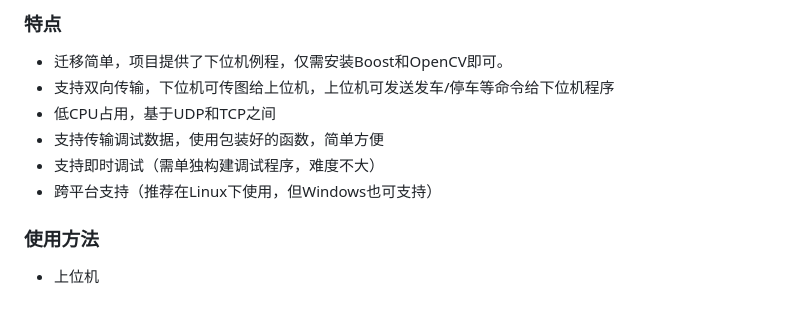
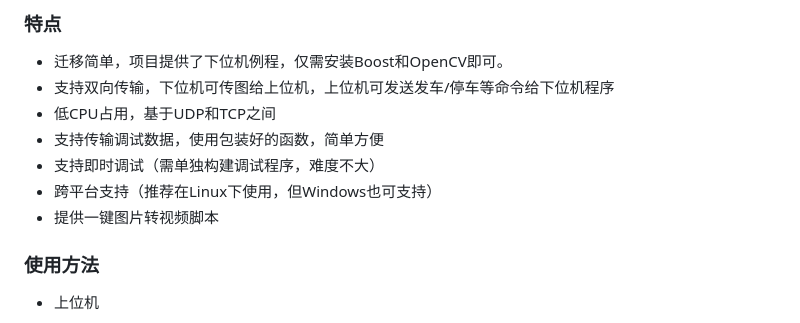
Before and after one commit to NotIvny/SmartCar_Upper, a Markdown page: README.md, the part around the change. GitHub-like rendering.

```diff
--- a/README.md
+++ b/README.md
@@ -12,6 +12,7 @@
 - 支持传输调试数据，使用包装好的函数，简单方便
 - 支持即时调试（需单独构建调试程序，难度不大）
 - 跨平台支持（推荐在Linux下使用，但Windows也可支持）
+- 提供一键图片转视频脚本
 
 ### 使用方法
 
```
